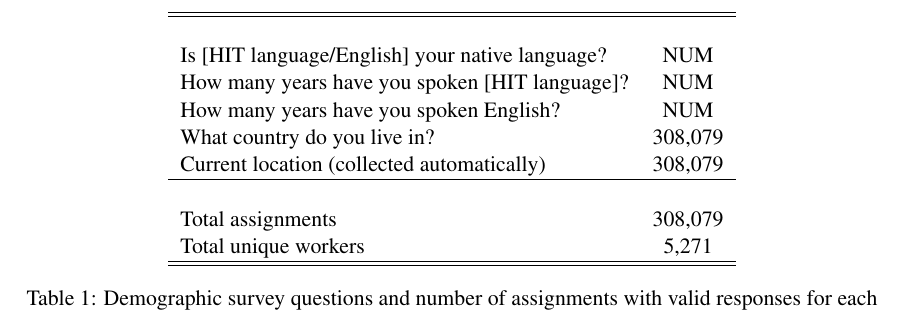
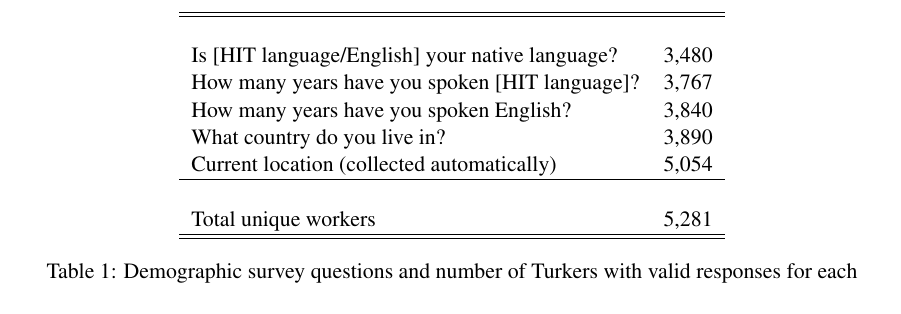
Before and after one commit to epavlick/turker-demographics, a LaTeX paper (writeup/paper.tex): part of page 4 of 12, cut so that both start at the same text. Compiled offline with pdfLaTeX.

Commit message:
fixed survey response table

```diff
--- a/writeup/paper.tex
+++ b/writeup/paper.tex
@@ -155,17 +155,16 @@ To contrast our research with previous work, the main contributions of this pape
 \begin{table*}[h]
 \centering
 \begin{tabular}{lc}\hline\hline\\
-Is [HIT language/English] your native language? &NUM\\
-How many years have you spoken [HIT language]?&NUM\\
-How many years have you spoken English?&NUM\\
-What country do you live in?&308,079\\
-Current location (collected automatically)& 308,079\\
+Is [HIT language/English] your native language? &3,480\\
+How many years have you spoken [HIT language]?&3,767\\
+How many years have you spoken English?&3,840\\
+What country do you live in?&3,890\\
+Current location (collected automatically)& 5,054\\
 \hline\\
-Total assignments& 308,079\\
-Total unique workers& 5,271\\
+Total unique workers& 5,281\\
 \hline\hline
 \end{tabular}
-\caption{Demographic survey questions and number of assignments with valid responses for each}
+\caption{Demographic survey questions and number of Turkers with valid responses for each}
 \label{survey-tab}
 \end{table*}
 %%%%%%%%%%%%%%%%%%%%%%%%%%%%%%%%%%%%%%%%%%%%%%%%%%%%%%%%
```
Also changed, not shown: writeup/paper.tex (2 more changed lines).
